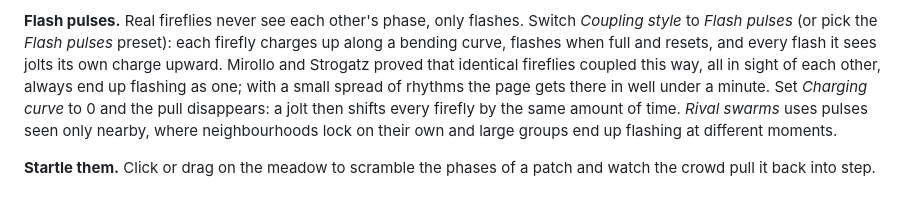
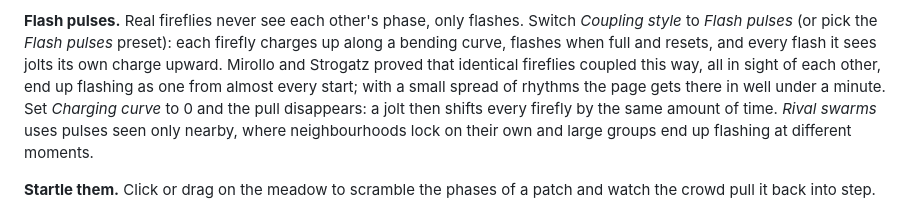
Before and after one commit to fushanbobfan/lampyrid, a Markdown page: README.md, the part around the change. Drawn GitHub-style.

Commit message:
State the Mirollo–Strogatz result with its almost-every-start condition

```diff
--- a/README.md
+++ b/README.md
@@ -57,7 +57,7 @@ flashes. Switch *Coupling style* to *Flash pulses* (or pick the *Flash
 pulses* preset): each firefly charges up along a bending curve, flashes when
 full and resets, and every flash it sees jolts its own charge upward. Mirollo
 and Strogatz proved that identical fireflies coupled this way, all in sight
-of each other, always end up flashing as one; with a small spread of rhythms
+of each other, end up flashing as one from almost every start; with a small spread of rhythms
 the page gets there in well under a minute. Set *Charging curve* to 0 and the
 pull disappears: a jolt then shifts every firefly by the same amount of time.
 *Rival swarms* uses pulses seen only nearby, where neighbourhoods lock on
```
